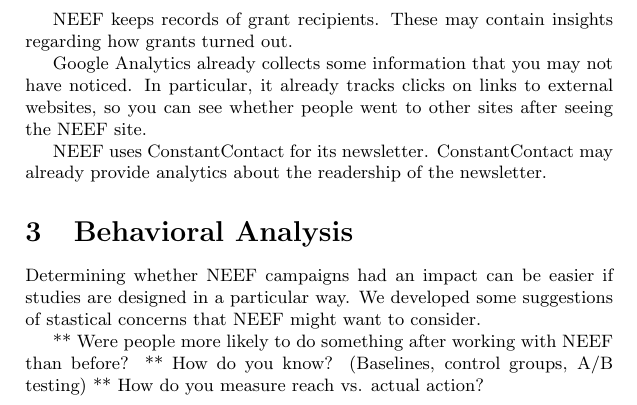
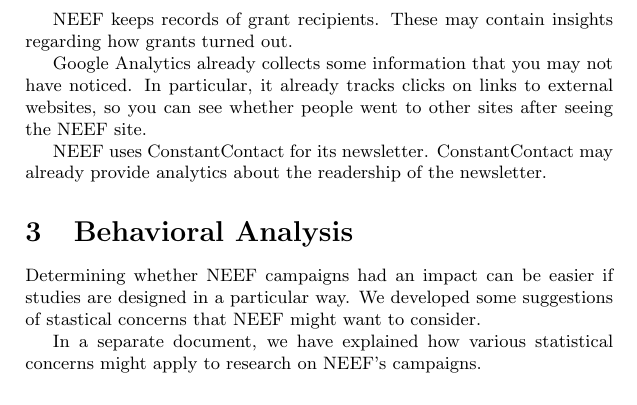
Before and after one commit to tlevine/dwb-neef, a LaTeX document (neef.tex): part of page 2 of 2, cut so that both start at the same text. Compiled offline with pdfLaTeX.

Commit message:
statistics concerns

```diff
--- a/neef.tex
+++ b/neef.tex
@@ -57,8 +57,6 @@
 We developed some suggestions of stastical concerns that
 NEEF might want to consider.
 
-** Were people more likely to do something after working with NEEF than before?
-** How do you know?  (Baselines, control groups, A/B testing)
-** How do you measure reach vs. actual action?
-
+In a separate document, we have explained how various
+statistical concerns might apply to research on NEEF's campaigns.
 \end{document}
```
